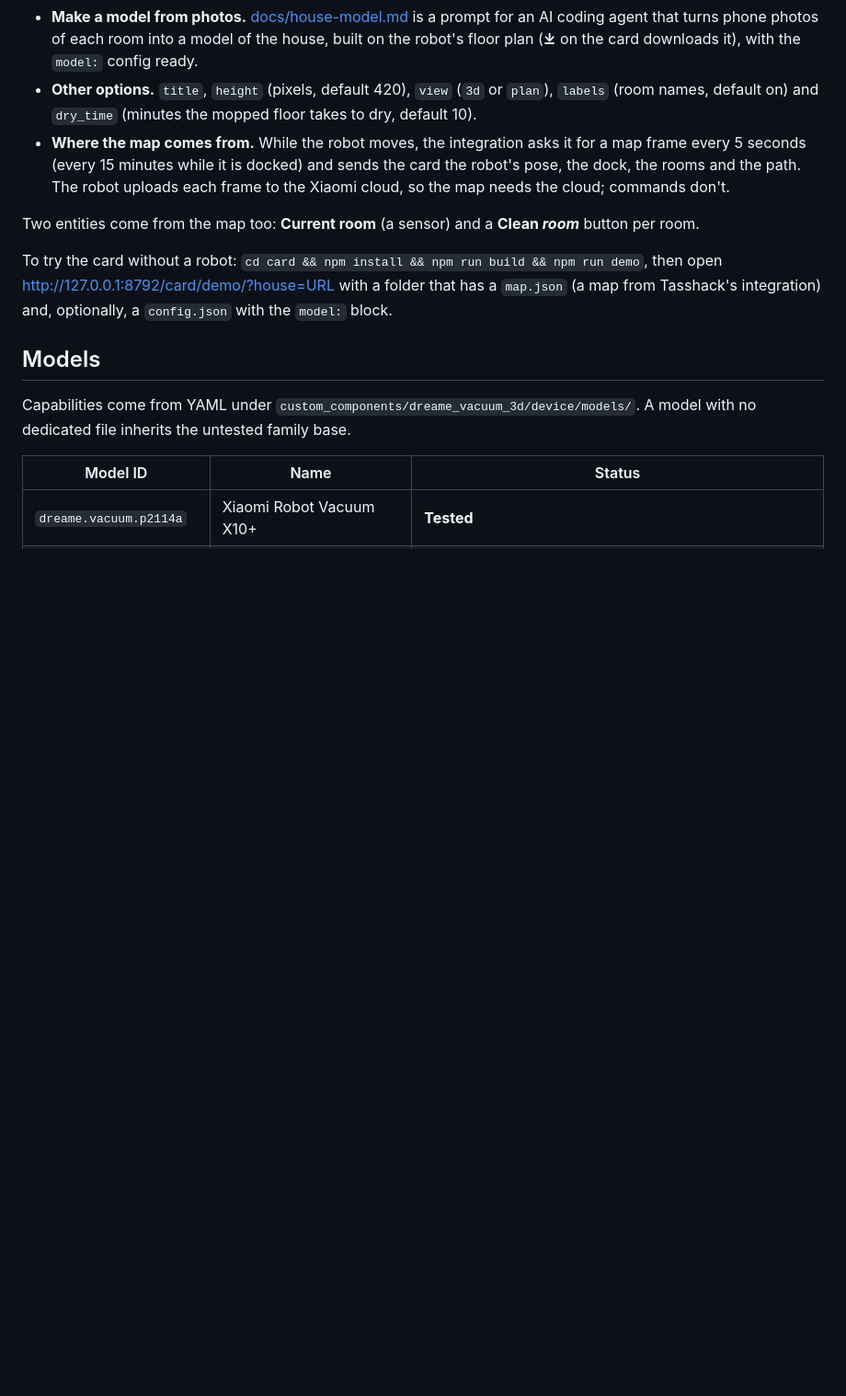
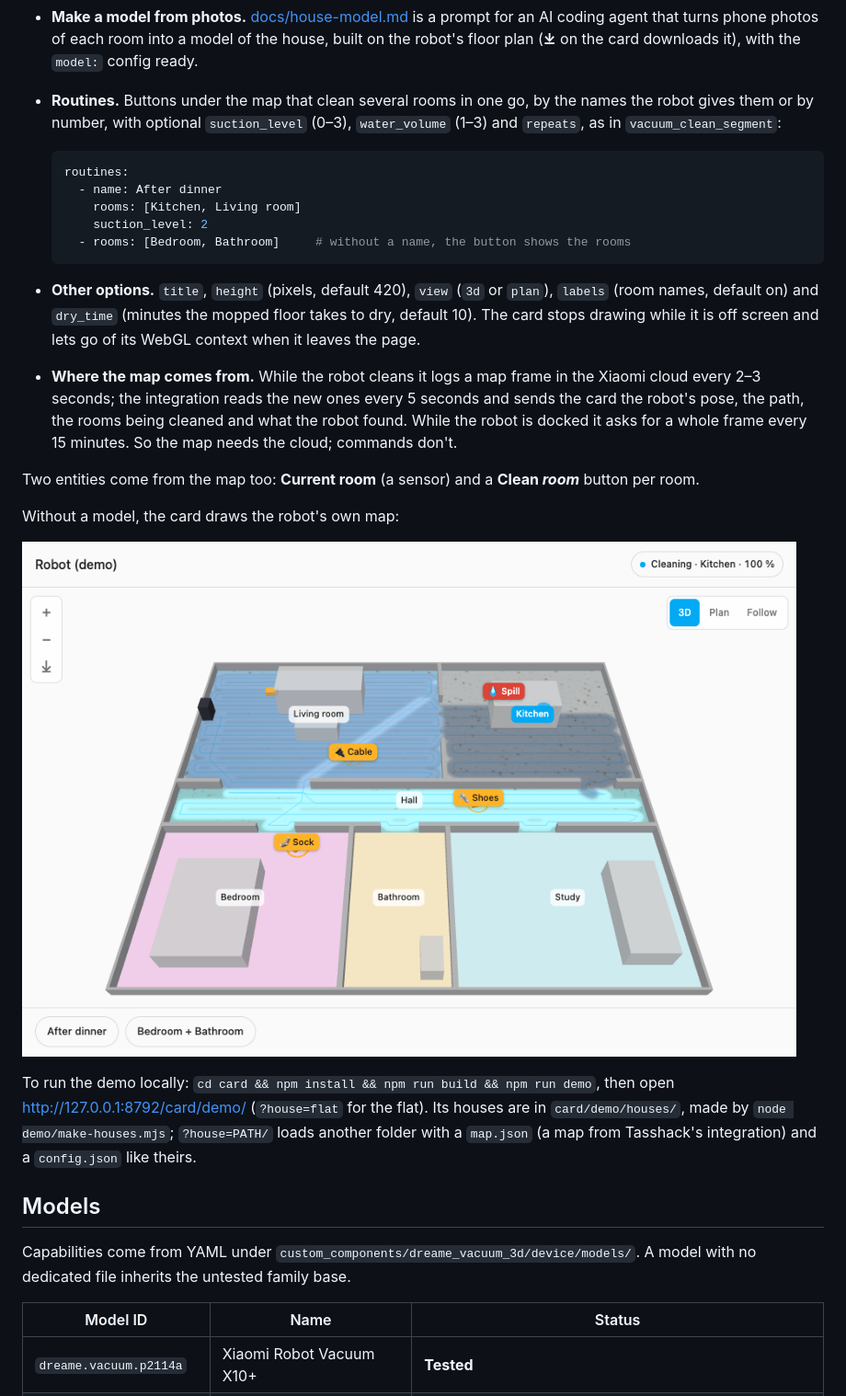
Before and after one commit to dortizesquivel/dreame-vacuum-3d, a Markdown page: README.md, the part around one of its changes. Shown at 92% size. Drawn GitHub-style; pictures changed too: docs/images/flat.png (added); blank space fills up the shorter version.

````diff
--- a/README.md
+++ b/README.md
@@ -66,12 +70,26 @@ The robot moves on the card as it cleans, with its path, the rooms it is cleanin
 - **The house.** Without `model`, the card draws the robot's own map: rooms in colours, walls and the dock. With `model`, it draws your 3D model (glTF/GLB) and puts the robot on it: `model.dock.position` is the point of the model's floor under the docked robot (metres, y up) and `model.dock.heading` the way the docked robot faces (degrees: 0 = the model's +z, 90 = +x). `style: futuristic` draws the model as a hologram; `units` (`m`, `cm`, `mm`, `in`, `ft`), `up` (`y` or `z`) and `opacity` are as in the [mmWave 3D Card](https://github.com/dortizesquivel/mmwave-3d-card#a-3d-model-of-your-room).
 - **What the robot finds.** Obstacles its camera or lidar reports (shoes, socks, cables, pet waste, spills…) appear where it found them, named in Home Assistant's language. What the lidar sees on floor that was open when the house was mapped shows as low blocks with its outline: the robot gives the outline, not the height. Furniture the robot recognised is drawn as boxes when there is no model.
 - **Make a model from photos.** [docs/house-model.md](docs/house-model.md) is a prompt for an AI coding agent that turns phone photos of each room into a model of the house, built on the robot's floor plan (**⤓** on the card downloads it), with the `model:` config ready.
-- **Other options.** `title`, `height` (pixels, default 420), `view` (`3d` or `plan`), `labels` (room names, default on) and `dry_time` (minutes the mopped floor takes to dry, default 10).
-- **Where the map comes from.** While the robot moves, the integration asks it for a map frame every 5 seconds (every 15 minutes while it is docked) and sends the card the robot's pose, the dock, the rooms and the path. The robot uploads each frame to the Xiaomi cloud, so the map needs the cloud; commands don't.
+- **Routines.** Buttons under the map that clean several rooms in one go, by the names the robot gives them or by number, with optional `suction_level` (0–3), `water_volume` (1–3) and `repeats`, as in `vacuum_clean_segment`:
+
+  ```yaml
+  routines:
+    - name: After dinner
+      rooms: [Kitchen, Living room]
+      suction_level: 2
+    - rooms: [Bedroom, Bathroom]     # without a name, the button shows the rooms
+  ```
+
+- **Other options.** `title`, `height` (pixels, default 420), `view` (`3d` or `plan`), `labels` (room names, default on) and `dry_time` (minutes the mopped floor takes to dry, default 10). The card stops drawing while it is off screen and lets go of its WebGL context when it leaves the page.
+- **Where the map comes from.** While the robot cleans it logs a map frame in the Xiaomi cloud every 2–3 seconds; the integration reads the new ones every 5 seconds and sends the card the robot's pose, the path, the rooms being cleaned and what the robot found. While the robot is docked it asks for a whole frame every 15 minutes. So the map needs the cloud; commands don't.
 
 Two entities come from the map too: **Current room** (a sensor) and a **Clean *room*** button per room.
 
-To try the card without a robot: `cd card && npm install && npm run build && npm run demo`, then open <http://127.0.0.1:8792/card/demo/?house=URL> with a folder that has a `map.json` (a map from Tasshack's integration) and, optionally, a `config.json` with the `model:` block.
+Without a model, the card draws the robot's own map:
+
+![A six-room flat drawn from the robot's map: the living room vacuumed and mopped, the hall vacuumed, the kitchen being mopped](docs/images/flat.png)
+
+To run the demo locally: `cd card && npm install && npm run build && npm run demo`, then open <http://127.0.0.1:8792/card/demo/> (`?house=flat` for the flat). Its houses are in `card/demo/houses/`, made by `node demo/make-houses.mjs`; `?house=PATH/` loads another folder with a `map.json` (a map from Tasshack's integration) and a `config.json` like theirs.
 
 ## Models
 
````
Also changed, not shown: other parts of README.md (+4 -0 lines), docs/ARCHITECTURE.md (+2 -1 lines), docs/images/futuristic.png (added), docs/images/living-room.png (added), 14 other files.
